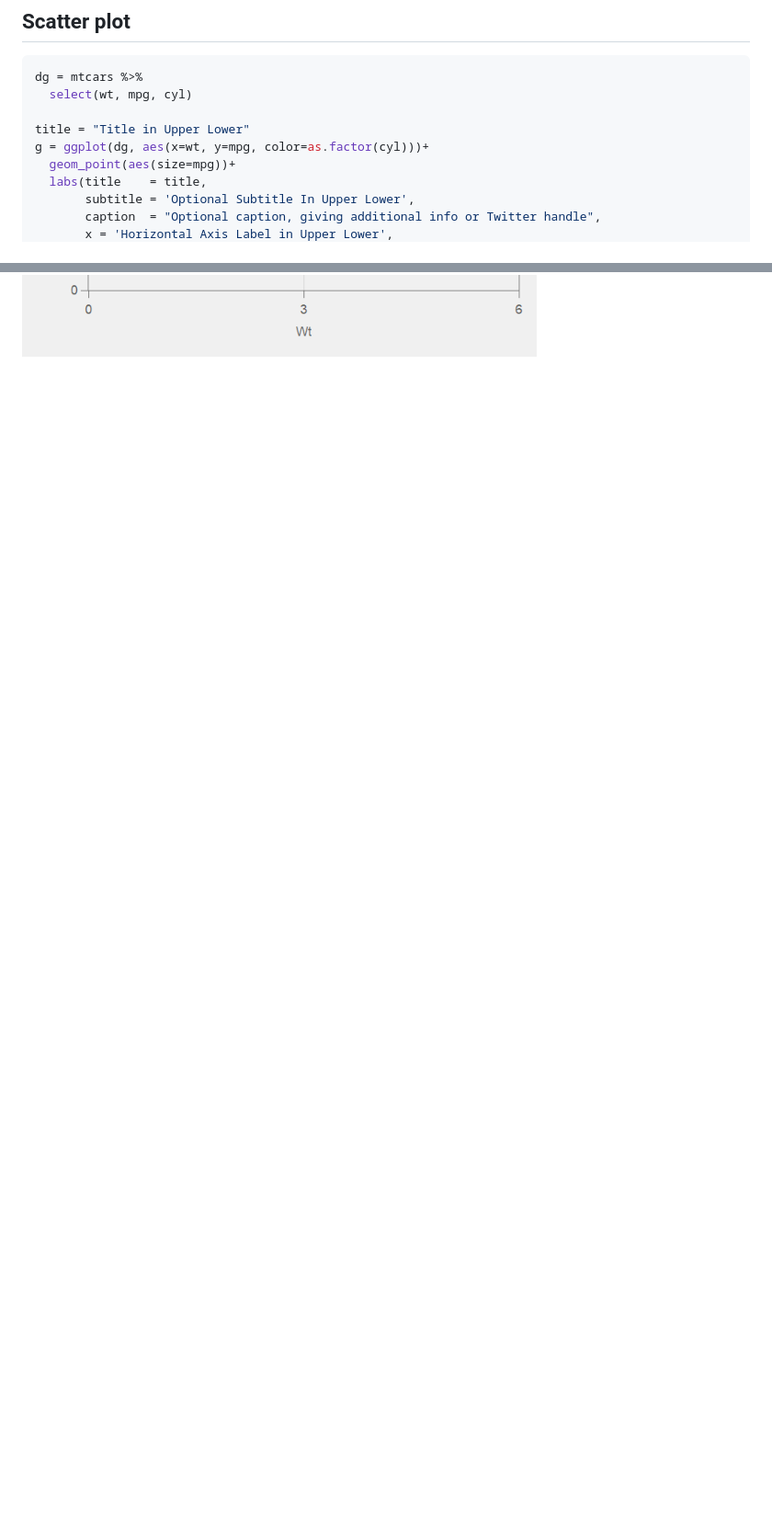
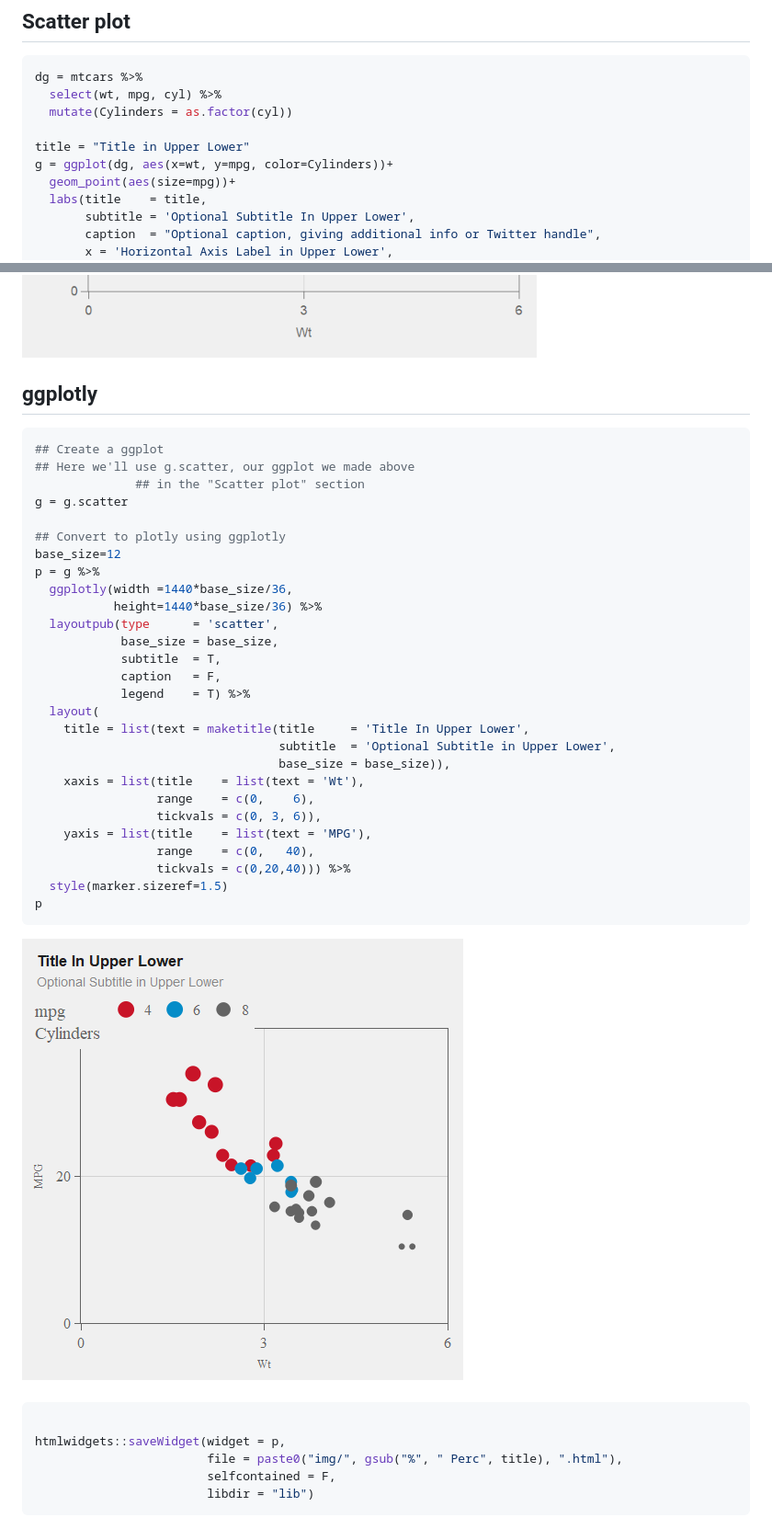
Before and after one commit to bmacGTPM/pubtheme, a Markdown page: README.md, 2 parts joined by grey strips. Shown at 92% size. GitHub-like rendering; pictures changed too: man/figures/README-unnamed-chunk-19-1.png, man/figures/README-unnamed-chunk-20-1.png; blank space fills up the shorter version.

````diff
--- a/README.md
+++ b/README.md
@@ -52,10 +52,11 @@ at any time. It is recommended that you update your version of
 
 ``` r
 dg = mtcars %>%
-  select(wt, mpg, cyl)
+  select(wt, mpg, cyl) %>%
+  mutate(Cylinders = as.factor(cyl))
 
 title = "Title in Upper Lower"
-g = ggplot(dg, aes(x=wt, y=mpg, color=as.factor(cyl)))+
+g = ggplot(dg, aes(x=wt, y=mpg, color=Cylinders))+
   geom_point(aes(size=mpg))+
   labs(title    = title,
        subtitle = 'Optional Subtitle In Upper Lower',
@@ -773,3 +784,45 @@ knitr::include_url("https://bmacgtpm.github.io/pubtheme/img/Title%20in%20Upper%2
 ```
 
 <a href="https://bmacgtpm.github.io/pubtheme/img/Title%20in%20Upper%20Lower.html" target="_blank"><img src="man/figures/README-unnamed-chunk-19-1.png" style="display: block; margin: auto;" /></a>
+
+## ggplotly
+
+``` r
+## Create a ggplot
+## Here we'll use g.scatter, our ggplot we made above
+              ## in the "Scatter plot" section
+g = g.scatter
+
+## Convert to plotly using ggplotly
+base_size=12
+p = g %>%
+  ggplotly(width =1440*base_size/36,
+           height=1440*base_size/36) %>%
+  layoutpub(type      = 'scatter',
+            base_size = base_size,
+            subtitle  = T,
+            caption   = F,
+            legend    = T) %>%
+  layout(
+    title = list(text = maketitle(title     = 'Title In Upper Lower',
+                                  subtitle  = 'Optional Subtitle in Upper Lower',
+                                  base_size = base_size)),
+    xaxis = list(title    = list(text = 'Wt'),
+                 range    = c(0,    6),
+                 tickvals = c(0, 3, 6)),
+    yaxis = list(title    = list(text = 'MPG'),
+                 range    = c(0,   40),
+                 tickvals = c(0,20,40))) %>%
+  style(marker.sizeref=1.5)
+p
+```
+
+<img src="man/figures/README-unnamed-chunk-20-1.png" style="display: block; margin: auto;" />
+
+``` r
+
+htmlwidgets::saveWidget(widget = p,
+                        file = paste0("img/", gsub("%", " Perc", title), ".html"),
+                        selfcontained = F,
+                        libdir = "lib")
+```
````
Also changed, not shown: other parts of README.md (+31 -21 lines), man/figures/README-unnamed-chunk-15-1.png, man/figures/README-unnamed-chunk-18-1.png, 1 other file.
